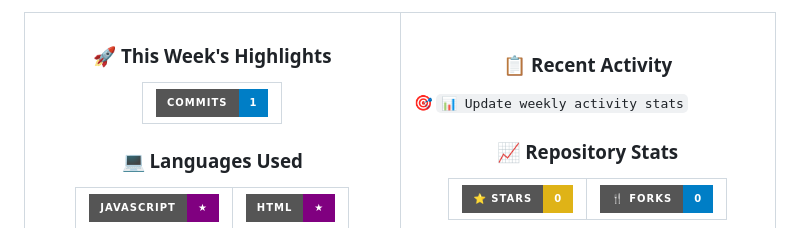
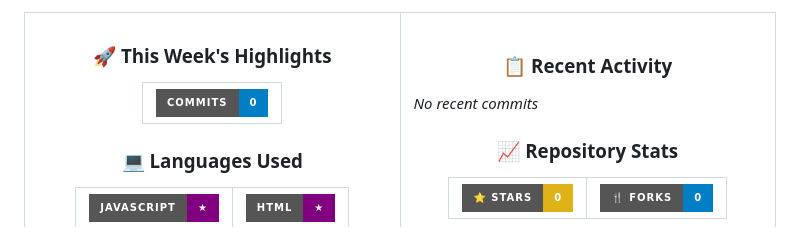
Before and after one commit to shoya-sue/shoya-sue, a Markdown page: README.md, the part around one of its changes. GitHub-like rendering; badges without logos.

Commit message:
📊 Update weekly activity stats

```diff
--- a/README.md
+++ b/README.md
@@ -120,7 +120,7 @@ hobbies:
 <table>
 <tr>
 <td align="center">
-<img src="https://img.shields.io/badge/Commits-1-blue?style=for-the-badge&logo=git&logoColor=white" alt="Commits"/>
+<img src="https://img.shields.io/badge/Commits-0-blue?style=for-the-badge&logo=git&logoColor=white" alt="Commits"/>
 </td>
 </tr>
 
@@ -145,7 +145,7 @@ hobbies:
 ### 📋 Recent Activity
 
 <div align="left">
-<p>🎯 <code>📊 Update weekly activity stats</code></p>
+<p><em>No recent commits</em></p>
 </div>
 
 ### 📈 Repository Stats
```
Also changed, not shown: other parts of README.md (+2 -2 lines).
